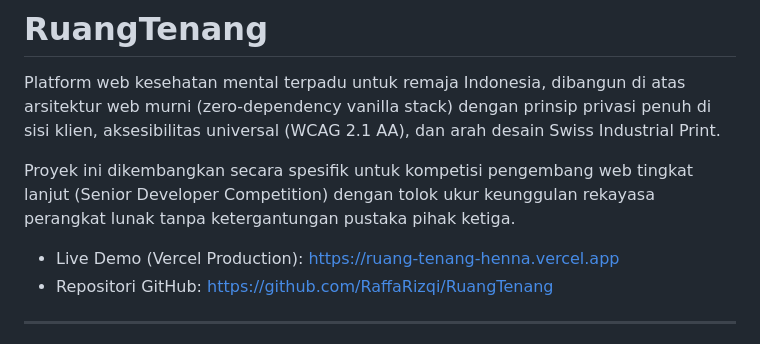
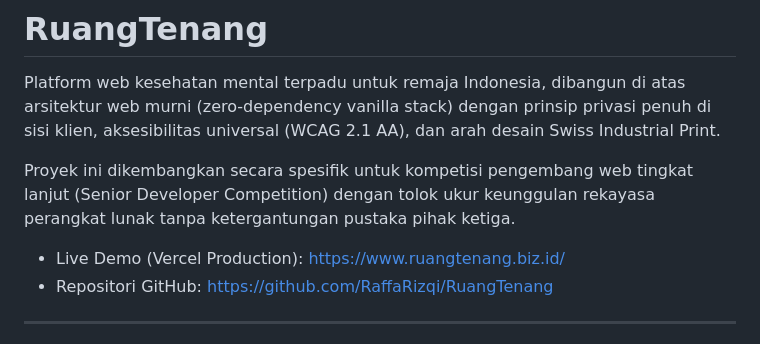
Before and after one commit to RaffaRizqi/RuangTenang, a Markdown page: README.md, the part around the change. Drawn GitHub-style.

Commit message:
Change live demo link in README
Updated the live demo link to the new production URL.

```diff
--- a/README.md
+++ b/README.md
@@ -4,7 +4,7 @@ Platform web kesehatan mental terpadu untuk remaja Indonesia, dibangun di atas a
 
 Proyek ini dikembangkan secara spesifik untuk kompetisi pengembang web tingkat lanjut (Senior Developer Competition) dengan tolok ukur keunggulan rekayasa perangkat lunak tanpa ketergantungan pustaka pihak ketiga.
 
-- Live Demo (Vercel Production): [https://ruang-tenang-henna.vercel.app](https://ruang-tenang-henna.vercel.app)
+- Live Demo (Vercel Production): [https://www.ruangtenang.biz.id/](https://www.ruangtenang.biz.id/)
 - Repositori GitHub: [https://github.com/RaffaRizqi/RuangTenang](https://github.com/RaffaRizqi/RuangTenang)
 
 ---
```
